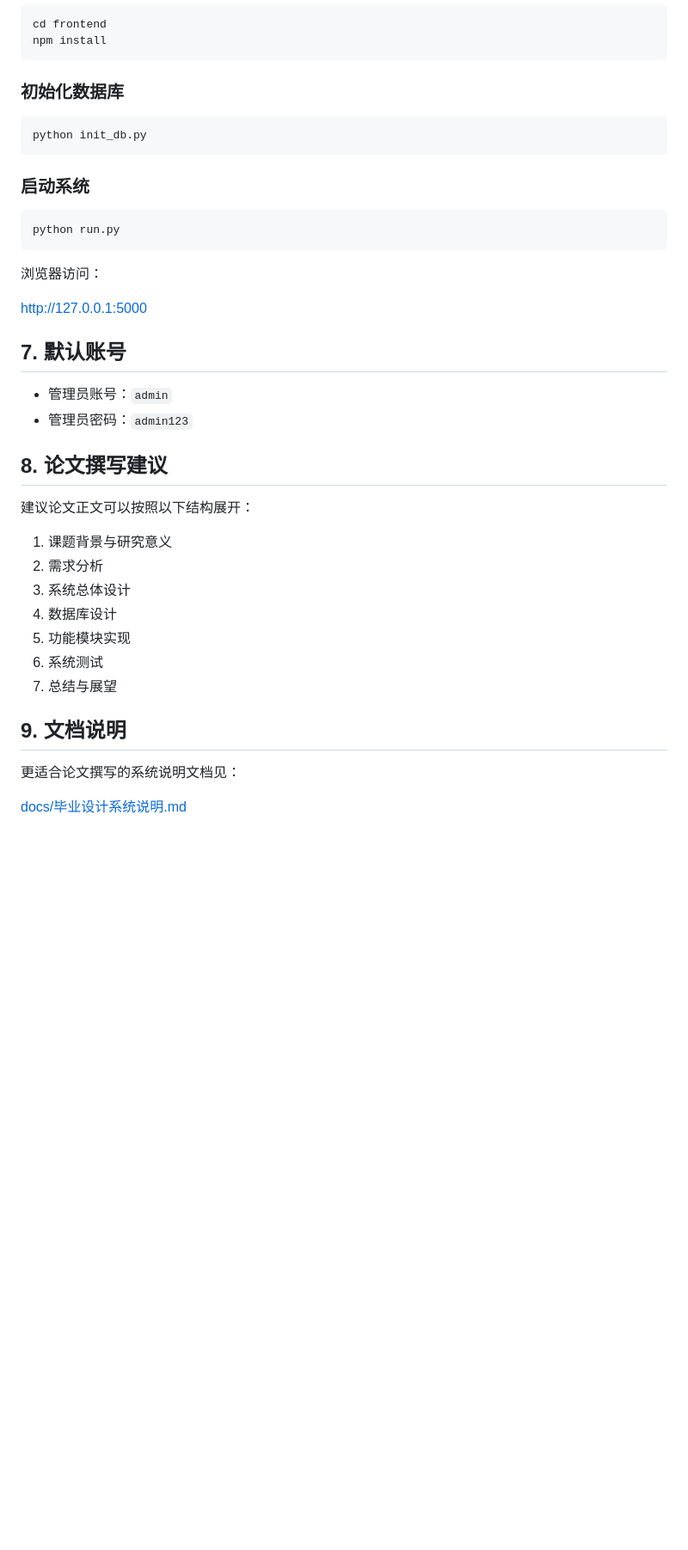
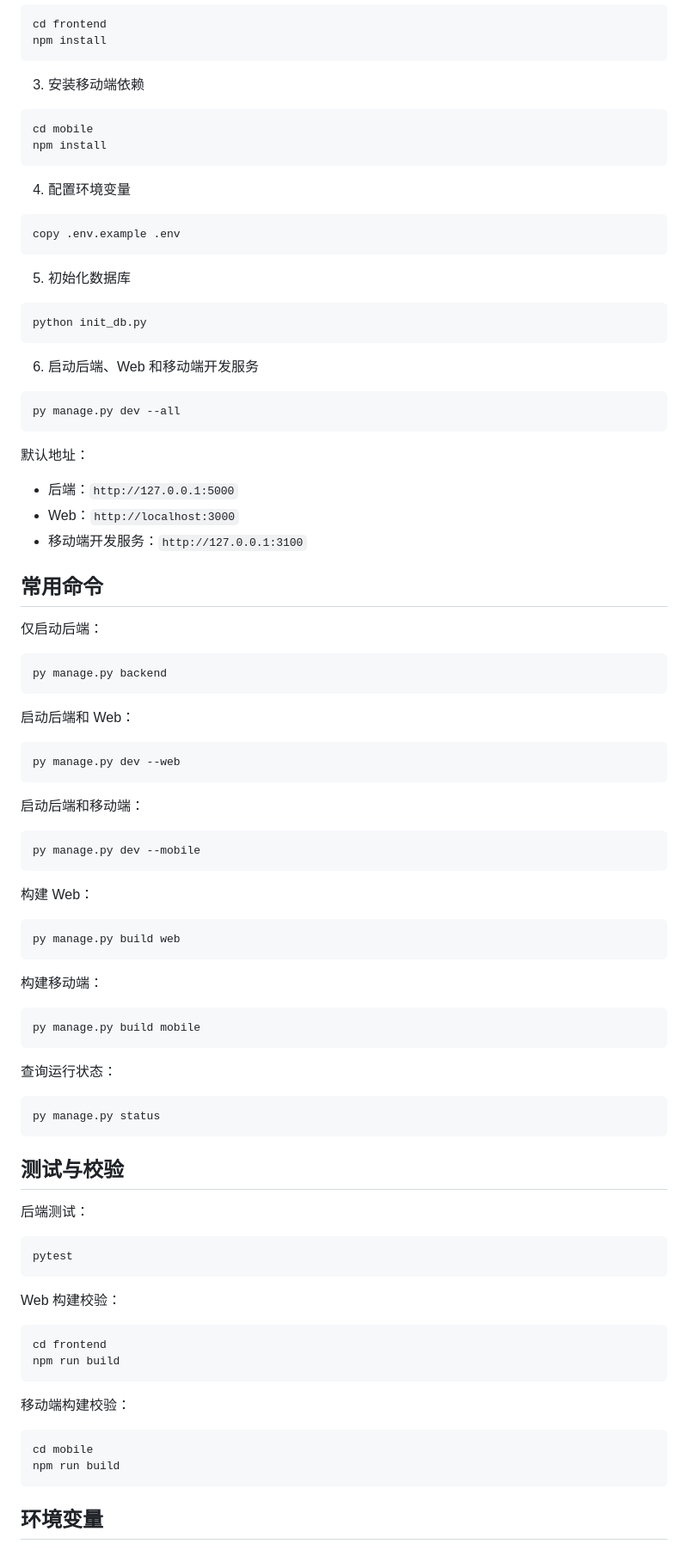
Before and after one commit to yuxin-007/school-managment, a Markdown page: README.md, the part around one of its changes. Shown at 86% size. GitHub-like rendering; blank space fills up the shorter version.

````diff
--- a/README.md
+++ b/README.md
@@ -76,39 +62,96 @@ cd frontend
 npm install
 ```
 
-### 初始化数据库
+3. 安装移动端依赖
+
+```bash
+cd mobile
+npm install
+```
+
+4. 配置环境变量
+
+```bash
+copy .env.example .env
+```
+
+5. 初始化数据库
+
 ```bash
 python init_db.py
 ```
 
-### 启动系统
+6. 启动后端、Web 和移动端开发服务
+
 ```bash
-python run.py
+py manage.py dev --all
 ```
 
-浏览器访问：
+默认地址：
 
-[http://127.0.0.1:5000](http://127.0.0.1:5000)
+- 后端：`http://127.0.0.1:5000`
+- Web：`http://localhost:3000`
+- 移动端开发服务：`http://127.0.0.1:3100`
 
-## 7. 默认账号
+## 常用命令
 
-- 管理员账号：`admin`
-- 管理员密码：`admin123`
+仅启动后端：
 
-## 8. 论文撰写建议
+```bash
+py manage.py backend
+```
 
-建议论文正文可以按照以下结构展开：
+启动后端和 Web：
 
-1. 课题背景与研究意义
-2. 需求分析
-3. 系统总体设计
-4. 数据库设计
-5. 功能模块实现
-6. 系统测试
-7. 总结与展望
+```bash
+py manage.py dev --web
+```
 
-## 9. 文档说明
+启动后端和移动端：
 
-更适合论文撰写的系统说明文档见：
+```bash
+py manage.py dev --mobile
+```
 
-[docs/毕业设计系统说明.md](docs/毕业设计系统说明.md)
+构建 Web：
+
+```bash
+py manage.py build web
+```
+
+构建移动端：
+
+```bash
+py manage.py build mobile
+```
+
+查询运行状态：
+
+```bash
+py manage.py status
+```
+
+## 测试与校验
+
+后端测试：
+
+```bash
+pytest
+```
+
+Web 构建校验：
+
+```bash
+cd frontend
+npm run build
+```
+
+移动端构建校验：
+
+```bash
+cd mobile
+npm run build
+```
+
+## 环境变量
+
````
Also changed, not shown: other parts of README.md (+50 -47 lines).
